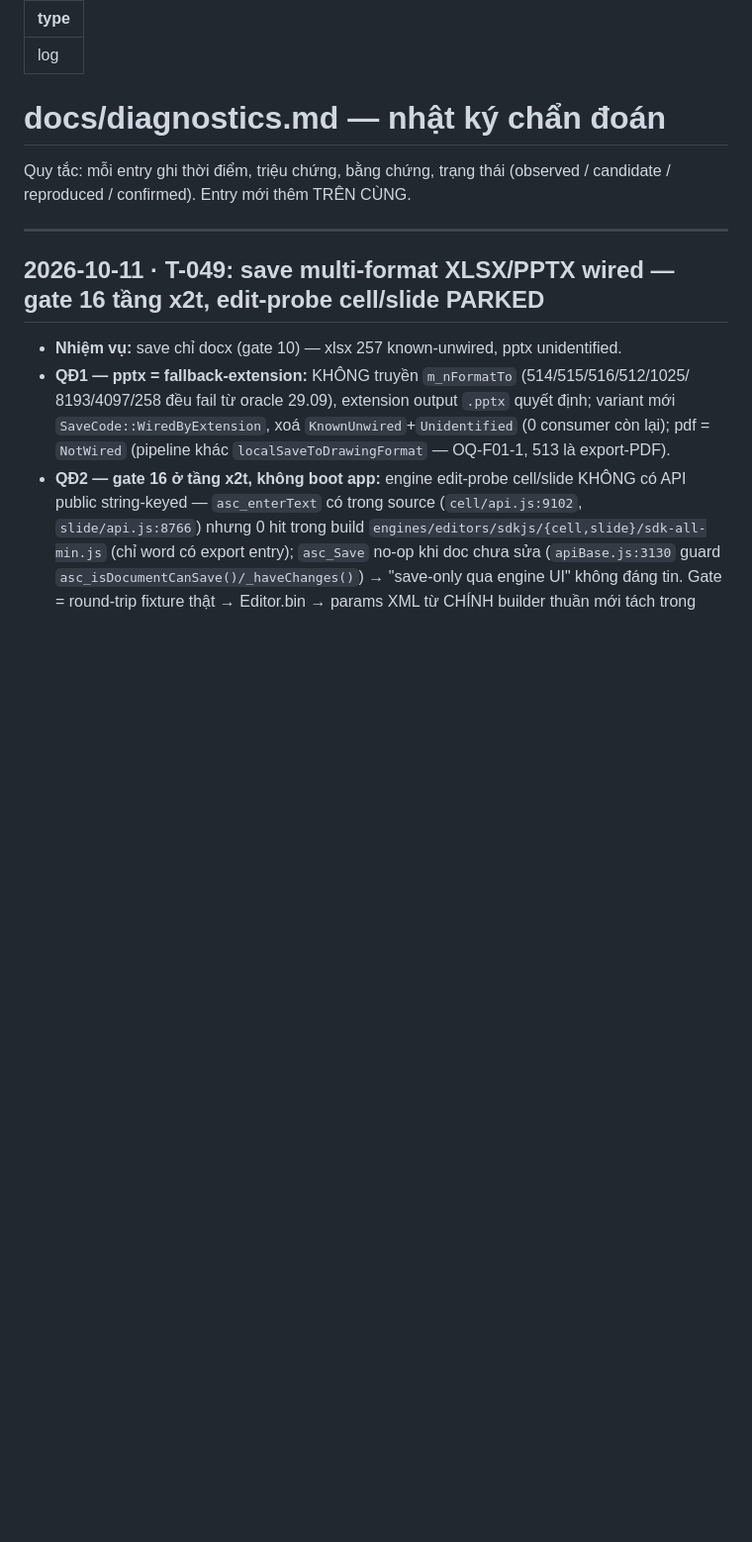
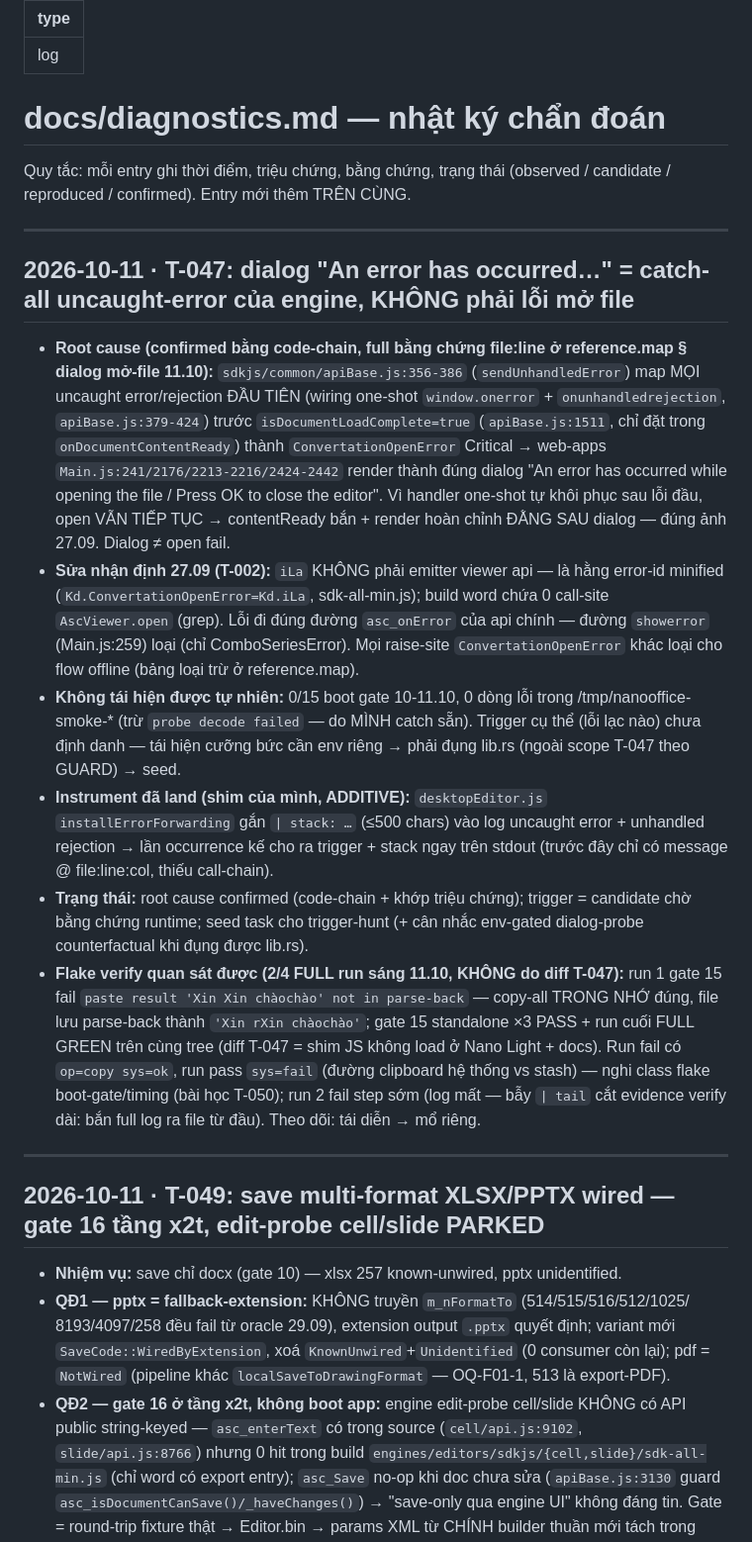
Before and after one commit to EricNguyen1206/wasenoffice, a Markdown page: docs/diagnostics.md, the part around the change. Shown at 99% size. Rendered like a GitHub page; blank space fills up the shorter version.

Commit message:
docs(sink): T-047 sink docs — TODO ✅ (6f2e4c2) + seed T-061 + diagnostics 11.10 entry

```diff
--- a/docs/diagnostics.md
+++ b/docs/diagnostics.md
@@ -5,6 +5,43 @@ type: log
 
 Quy tắc: mỗi entry ghi thời điểm, triệu chứng, bằng chứng, trạng thái
 (observed / candidate / reproduced / confirmed). Entry mới thêm TRÊN CÙNG.
+
+---
+
+## 2026-10-11 · T-047: dialog "An error has occurred…" = catch-all uncaught-error của engine, KHÔNG phải lỗi mở file
+
+- **Root cause (confirmed bằng code-chain, full bằng chứng file:line ở reference.map §
+  dialog mở-file 11.10):** `sdkjs/common/apiBase.js:356-386` (`sendUnhandledError`) map
+  MỌI uncaught error/rejection ĐẦU TIÊN (wiring one-shot `window.onerror` +
+  `onunhandledrejection`, `apiBase.js:379-424`) trước `isDocumentLoadComplete=true`
+  (`apiBase.js:1511`, chỉ đặt trong `onDocumentContentReady`) thành
+  `ConvertationOpenError` Critical → web-apps `Main.js:241/2176/2213-2216/2424-2442`
+  render thành đúng dialog "An error has occurred while opening the file / Press OK to
+  close the editor". Vì handler one-shot tự khôi phục sau lỗi đầu, open VẪN TIẾP TỤC →
+  contentReady bắn + render hoàn chỉnh ĐẰNG SAU dialog — đúng ảnh 27.09. Dialog ≠ open fail.
+- **Sửa nhận định 27.09 (T-002):** `iLa` KHÔNG phải emitter viewer api — là hằng error-id
+  minified (`Kd.ConvertationOpenError=Kd.iLa`, sdk-all-min.js); build word chứa 0 call-site
+  `AscViewer.open` (grep). Lỗi đi đúng đường `asc_onError` của api chính — đường
+  `showerror` (Main.js:259) loại (chỉ ComboSeriesError). Mọi raise-site
+  `ConvertationOpenError` khác loại cho flow offline (bảng loại trừ ở reference.map).
+- **Không tái hiện được tự nhiên:** 0/15 boot gate 10-11.10, 0 dòng lỗi trong
+  /tmp/nanooffice-smoke-* (trừ `probe decode failed` — do MÌNH catch sẵn). Trigger cụ thể
+  (lỗi lạc nào) chưa định danh — tái hiện cưỡng bức cần env riêng → phải đụng lib.rs
+  (ngoài scope T-047 theo GUARD) → seed.
+- **Instrument đã land (shim của mình, ADDITIVE):** `desktopEditor.js`
+  `installErrorForwarding` gắn `| stack: …` (≤500 chars) vào log uncaught error +
+  unhandled rejection → lần occurrence kế cho ra trigger + stack ngay trên stdout
+  (trước đây chỉ có message @ file:line:col, thiếu call-chain).
+- **Trạng thái:** root cause confirmed (code-chain + khớp triệu chứng); trigger = candidate
+  chờ bằng chứng runtime; seed task cho trigger-hunt (+ cân nhắc env-gated dialog-probe
+  counterfactual khi đụng được lib.rs).
+- **Flake verify quan sát được (2/4 FULL run sáng 11.10, KHÔNG do diff T-047):** run 1 gate
+  15 fail `paste result 'Xin Xin chàochào' not in parse-back` — copy-all TRONG NHỚ đúng,
+  file lưu parse-back thành `'Xin rXin chàochào'`; gate 15 standalone ×3 PASS + run cuối
+  FULL GREEN trên cùng tree (diff T-047 = shim JS không load ở Nano Light + docs). Run fail
+  có `op=copy sys=ok`, run pass `sys=fail` (đường clipboard hệ thống vs stash) — nghi class
+  flake boot-gate/timing (bài học T-050); run 2 fail step sớm (log mất — bẫy `| tail` cắt
+  evidence verify dài: bắn full log ra file từ đầu). Theo dõi: tái diễn → mổ riêng.
 
 ---
 
```
Also changed, not shown: docs/TODO.md (+4 -3 lines).
